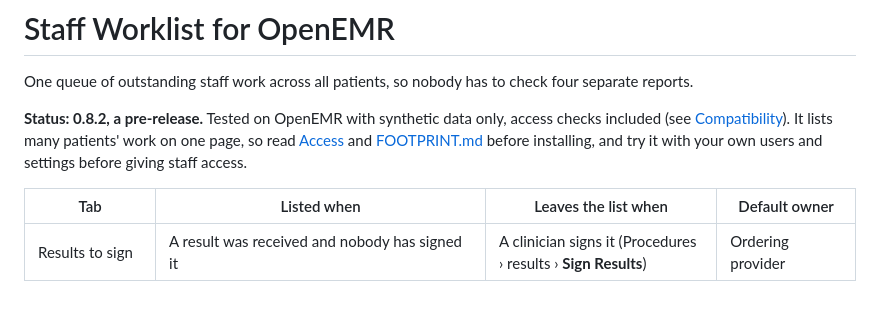
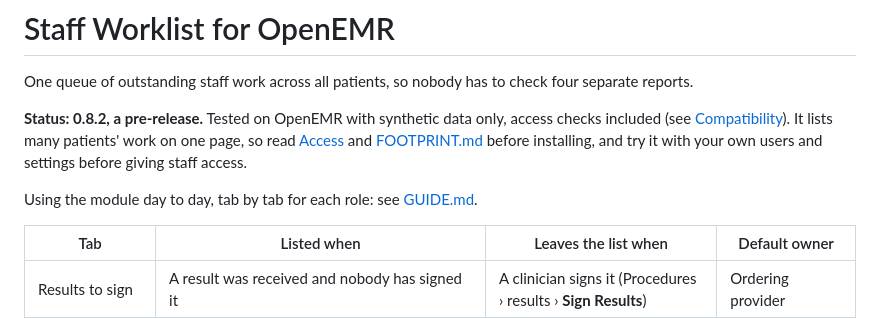
Before and after one commit to anun333/oe-module-staff-worklist, a Markdown page: README.md, the part around the change. Rendered like a GitHub page; blank space fills up the shorter version.

Commit message:
GUIDE.md: staff tasks by role; README links to it
Co-Authored-By: Claude Opus 5.5 <noreply@anthropic.com>

```diff
--- a/README.md
+++ b/README.md
@@ -3,6 +3,8 @@
 One queue of outstanding staff work across all patients, so nobody has to check four separate reports.
 
 **Status: 0.8.2, a pre-release.** Tested on OpenEMR with synthetic data only, access checks included (see [Compatibility](#compatibility)). It lists many patients' work on one page, so read [Access](#access) and [FOOTPRINT.md](FOOTPRINT.md) before installing, and try it with your own users and settings before giving staff access.
+
+Using the module day to day, tab by tab for each role: see [GUIDE.md](GUIDE.md).
 
 | Tab | Listed when | Leaves the list when | Default owner |
 |---|---|---|---|
```
Also changed, not shown: GUIDE.md (added, +135 -0 lines).
